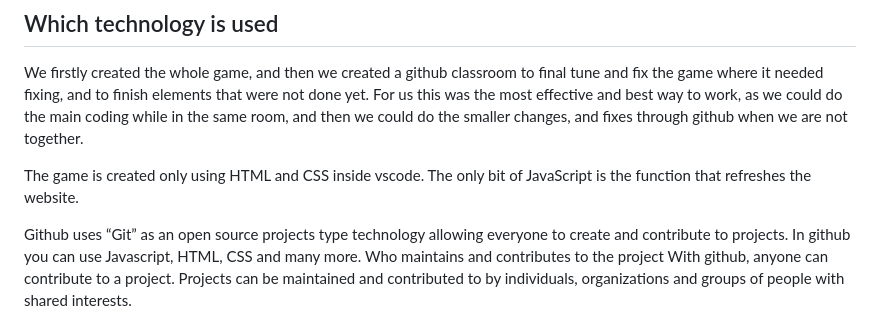
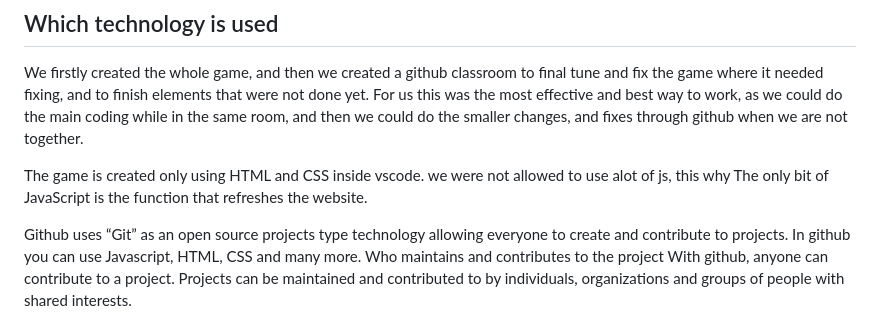
Before and after one commit to AdvancedCSS2023/assignment-2---css-games-group1, a Markdown page: ReadMe.md, the part around the change. Rendered like a GitHub page.

```diff
--- a/ReadMe.md
+++ b/ReadMe.md
@@ -35,7 +35,7 @@ The game we’ve created is a basic game only requiring css. With the technology
 ## Which technology is used
 We firstly created the whole game, and then we created a github classroom to final tune and fix the game where it needed fixing, and to finish elements that were not done yet. For us this was the most effective and best way to work, as we could do the main coding while in the same room, and then we could do the smaller changes, and fixes through github when we are not together.
 
-The game is created only using HTML and CSS inside vscode. The only bit of JavaScript is the function that refreshes the website.
+The game is created only using HTML and CSS inside vscode. we were not allowed to use alot of js, this why The only bit of JavaScript is the function that refreshes the website.
 
 Github uses “Git” as an open source projects type technology allowing everyone to create and contribute to projects. In github you can use Javascript, HTML, CSS and many more.
 Who maintains and contributes to the project
```
